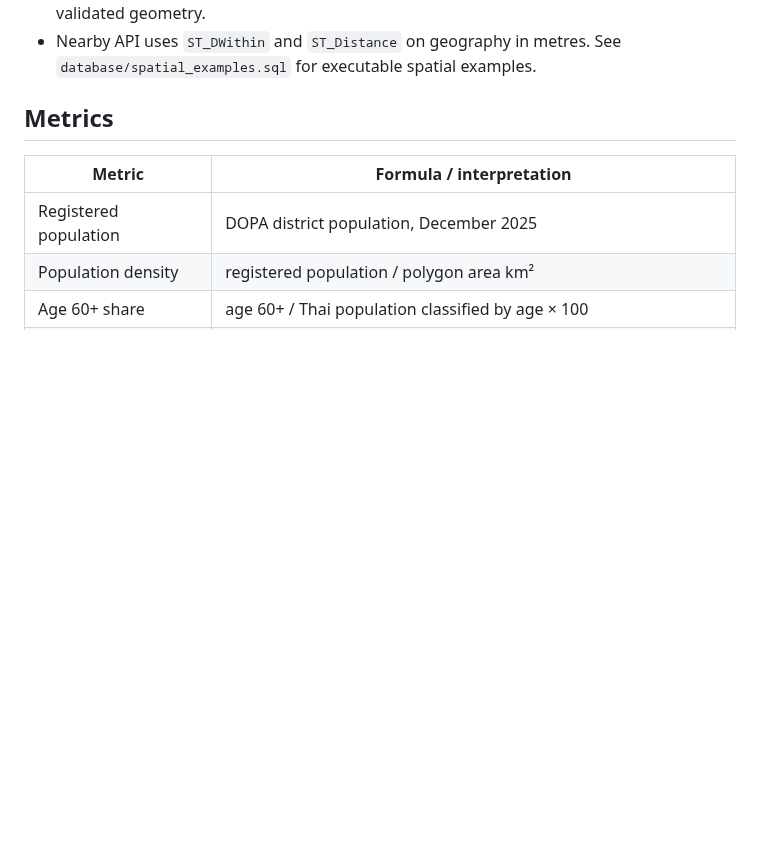
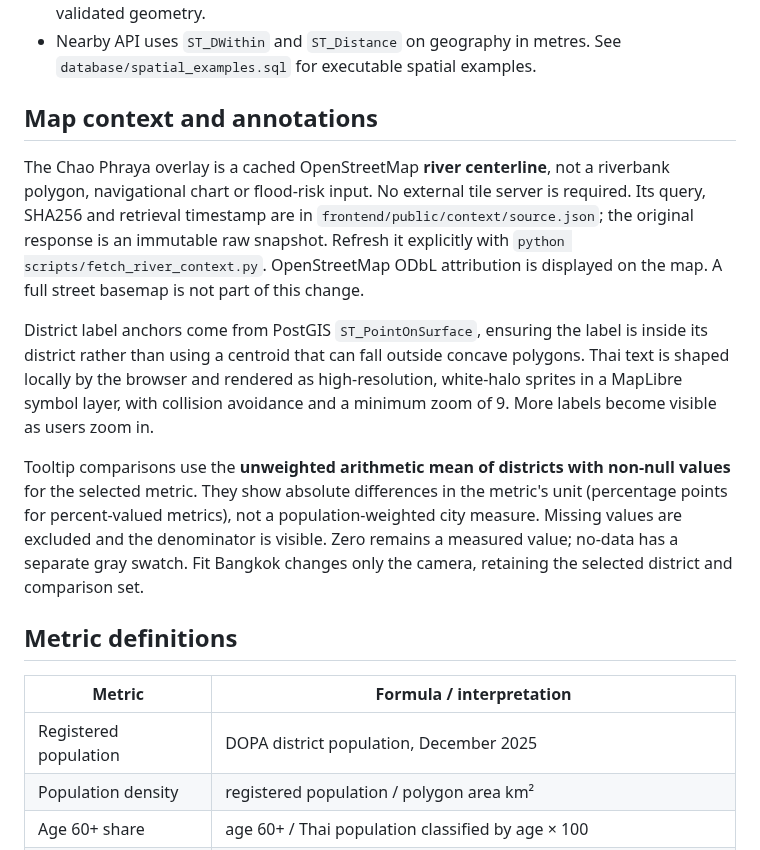
Before and after one commit to AoojunHappyman/BKK-Geospatial-Intelligence, a Markdown page: docs/methodology.md, the part around the change. Drawn GitHub-style; blank space fills up the shorter version.

Commit message:
Improve map context, district labels, readability and loading states

```diff
--- a/docs/methodology.md
+++ b/docs/methodology.md
@@ -12,7 +12,15 @@ District codes 1001–1050 are the canonical join keys. Thai and English names a
 - Simplify boundary geometry by 15 m only for the map response. Calculations use original validated geometry.
 - Nearby API uses `ST_DWithin` and `ST_Distance` on geography in metres. See `database/spatial_examples.sql` for executable spatial examples.
 
-## Metrics
+## Map context and annotations
+
+The Chao Phraya overlay is a cached OpenStreetMap **river centerline**, not a riverbank polygon, navigational chart or flood-risk input. No external tile server is required. Its query, SHA256 and retrieval timestamp are in `frontend/public/context/source.json`; the original response is an immutable raw snapshot. Refresh it explicitly with `python scripts/fetch_river_context.py`. OpenStreetMap ODbL attribution is displayed on the map. A full street basemap is not part of this change.
+
+District label anchors come from PostGIS `ST_PointOnSurface`, ensuring the label is inside its district rather than using a centroid that can fall outside concave polygons. Thai text is shaped locally by the browser and rendered as high-resolution, white-halo sprites in a MapLibre symbol layer, with collision avoidance and a minimum zoom of 9. More labels become visible as users zoom in.
+
+Tooltip comparisons use the **unweighted arithmetic mean of districts with non-null values** for the selected metric. They show absolute differences in the metric's unit (percentage points for percent-valued metrics), not a population-weighted city measure. Missing values are excluded and the denominator is visible. Zero remains a measured value; no-data has a separate gray swatch. Fit Bangkok changes only the camera, retaining the selected district and comparison set.
+
+## Metric definitions
 
 | Metric | Formula / interpretation |
 |---|---|
```
Also changed, not shown: README.md (+2 -0 lines), docs/verification.md (+6 -0 lines), docs/screenshots/explore-flow-mobile.png, docs/screenshots/explore-flow.png, docs/screenshots/loading-skeleton.png (added), 11 other files.
